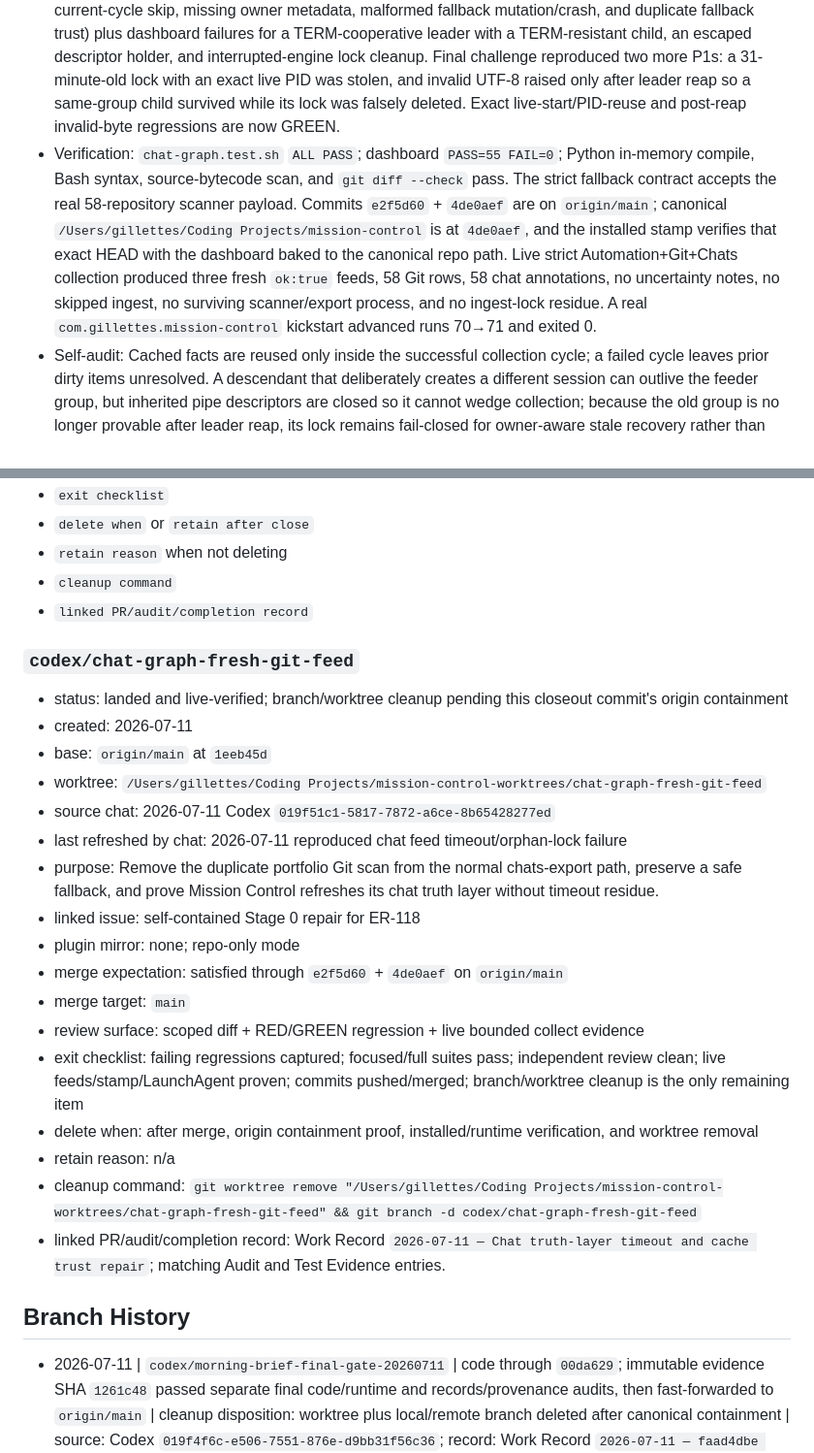
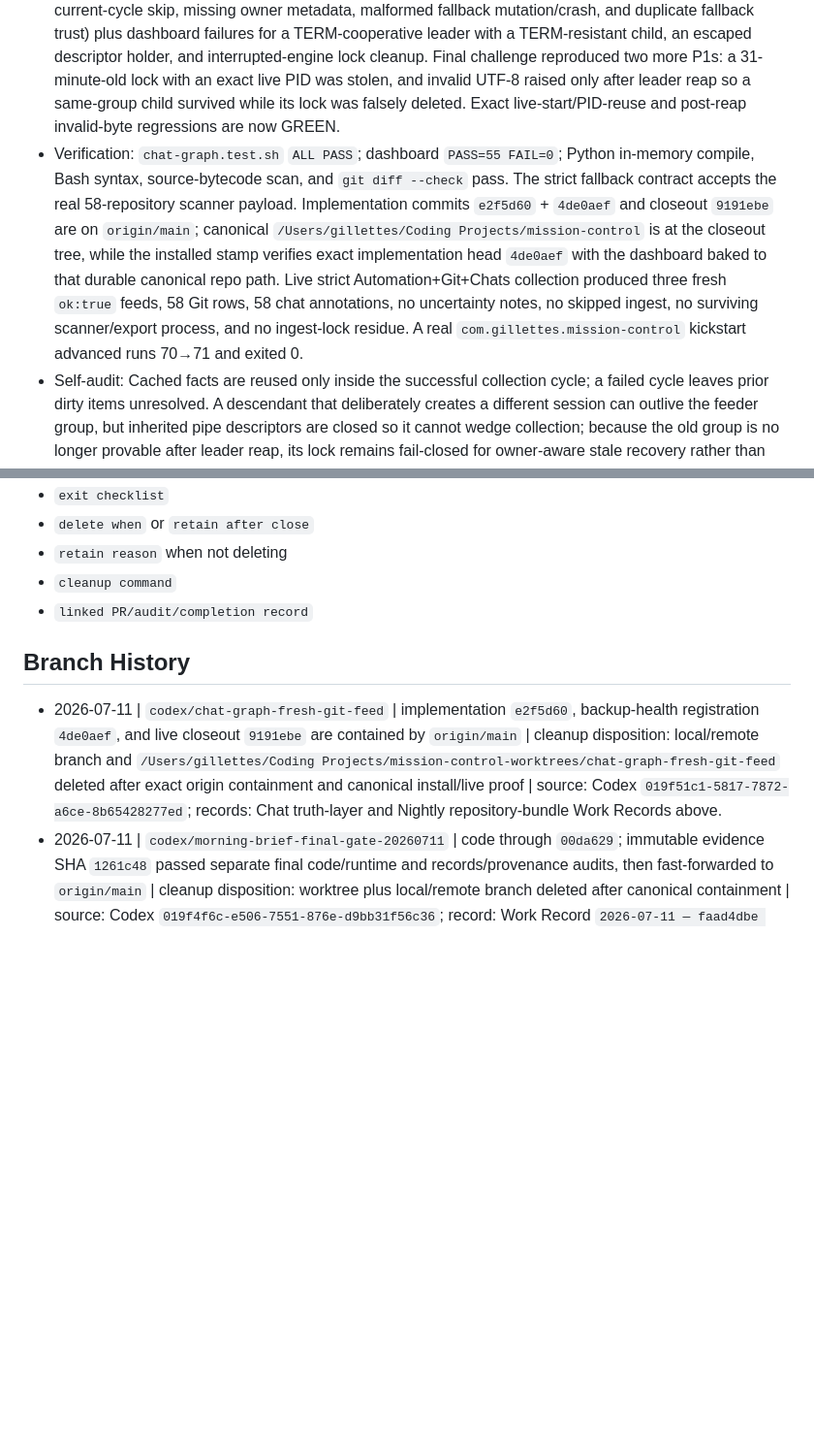
Before and after one commit to trevor-commits/mission-control, a Markdown page: todo.md, 2 parts joined by grey strips. Shown at 97% size. Drawn GitHub-style; blank space fills up the shorter version.

Commit message:
docs(branch): close chat truth repair lifecycle

```diff
--- a/todo.md
+++ b/todo.md
@@ -63,7 +63,7 @@ Preserve a durable completion trail for verified work instead of deleting it fro
 - Decision: Treat this as a truth-layer repair, not an executor feature. Reuse only a strict current Git envelope; reject the entire cache on any malformed row; preserve standalone/explicit scanner behavior; represent same-cycle upstream failure as explicit uncertainty without reconciling dirty work; and terminate/reap the complete feeder process group while allowing `chat-graph` to unwind its lock.
 - Implementation: `chat-graph` now resolves the cache from `CHAT_GRAPH_GIT_FEED` or the active `MISSION_CONTROL_HOME`, requires exact schema/feed/cadence/epoch/boolean/integer/list contracts plus unique valid repository rows from both cache and scanner, and keeps an explicit scanner authoritative unless both paths are supplied. The same-cycle skip signal is checked before cache or scanner access, and unavailable/invalid evidence never reconciles open repository truth. Each ingest lock carries PID, per-run nonce, and `/bin/ps` process-start identity; age permits recovery only when that exact identity is absent or changed, while probe failure preserves the lock. Normal release still requires the complete owner record. Dashboard passes its exact Git feed and nonce to built-in Chats, carries a same-cycle Git error/lock signal, and runs every feeder in a new session with bounded TERM/grace/SIGKILL/pipe-close/reap cleanup. Cleanup authorization requires an unreaped owned leader plus a proven final group signal/absence; timeout and interruption cleanup remove only the killed feeder's matching lock. Invalid UTF-8 is replacement-decoded so it fails at the payload boundary instead of raising after leader reap. The export remains shape-compatible with `repo_annotations=[]` plus a static uncertainty note, and runtime imports do not write bytecode beside source.
 - Red-before-green evidence: The original cache probes failed on forged envelopes, wrong state home, implicit-cache precedence, duplicate scanning, false reconciliation, descendant survival, and orphan locks. Independent re-review then reproduced four additional graph failures (fresh last-good cache defeating the current-cycle skip, missing owner metadata, malformed fallback mutation/crash, and duplicate fallback trust) plus dashboard failures for a TERM-cooperative leader with a TERM-resistant child, an escaped descriptor holder, and interrupted-engine lock cleanup. Final challenge reproduced two more P1s: a 31-minute-old lock with an exact live PID was stolen, and invalid UTF-8 raised only after leader reap so a same-group child survived while its lock was falsely deleted. Exact live-start/PID-reuse and post-reap invalid-byte regressions are now GREEN.
-- Verification: `chat-graph.test.sh` `ALL PASS`; dashboard `PASS=55 FAIL=0`; Python in-memory compile, Bash syntax, source-bytecode scan, and `git diff --check` pass. The strict fallback contract accepts the real 58-repository scanner payload. Commits `e2f5d60` + `4de0aef` are on `origin/main`; canonical `/Users/gillettes/Coding Projects/mission-control` is at `4de0aef`, and the installed stamp verifies that exact HEAD with the dashboard baked to the canonical repo path. Live strict Automation+Git+Chats collection produced three fresh `ok:true` feeds, 58 Git rows, 58 chat annotations, no uncertainty notes, no skipped ingest, no surviving scanner/export process, and no ingest-lock residue. A real `com.gillettes.mission-control` kickstart advanced runs 70→71 and exited 0.
+- Verification: `chat-graph.test.sh` `ALL PASS`; dashboard `PASS=55 FAIL=0`; Python in-memory compile, Bash syntax, source-bytecode scan, and `git diff --check` pass. The strict fallback contract accepts the real 58-repository scanner payload. Implementation commits `e2f5d60` + `4de0aef` and closeout `9191ebe` are on `origin/main`; canonical `/Users/gillettes/Coding Projects/mission-control` is at the closeout tree, while the installed stamp verifies exact implementation head `4de0aef` with the dashboard baked to that durable canonical repo path. Live strict Automation+Git+Chats collection produced three fresh `ok:true` feeds, 58 Git rows, 58 chat annotations, no uncertainty notes, no skipped ingest, no surviving scanner/export process, and no ingest-lock residue. A real `com.gillettes.mission-control` kickstart advanced runs 70→71 and exited 0.
 - Self-audit: Cached facts are reused only inside the successful collection cycle; a failed cycle leaves prior dirty items unresolved. A descendant that deliberately creates a different session can outlive the feeder group, but inherited pipe descriptors are closed so it cannot wedge collection; because the old group is no longer provable after leader reap, its lock remains fail-closed for owner-aware stale recovery rather than being falsely deleted. The first-party feeder does not escape its session. Four historical transient scan warnings remain advisory. Scanner runtime measured 35.87 seconds without contention, so no timeout increase, process-tree crawler, or new parallel scanner was added.
 - Review: Independent review and re-review findings are represented by executable regressions, including the final live-owner and post-reap P1s. Reviewer `/root/external_orchestration_research` returned `READY` / review-clean with no P0-P3 findings for frozen five-path diff SHA-256 `7b75fe6953657a32fc2ead772a2d88fd4f11d532741c70a1bae61d928fea9148`; canonical containment, exact install verification, and live-current proof are now complete.
 - Rollback: Revert the task commit. The scanner-only path returns, but duplicate-scan/timeout risk returns too; remove only a proven empty orphan lock after confirming no owner process.
@@ -546,26 +546,8 @@ Each active branch entry should include:
 - `cleanup command`
 - `linked PR/audit/completion record`
 
-### `codex/chat-graph-fresh-git-feed`
-- status: landed and live-verified; branch/worktree cleanup pending this closeout commit's origin containment
-- created: 2026-07-11
-- base: `origin/main` at `1eeb45d`
-- worktree: `/Users/gillettes/Coding Projects/mission-control-worktrees/chat-graph-fresh-git-feed`
-- source chat: 2026-07-11 Codex `019f51c1-5817-7872-a6ce-8b65428277ed`
-- last refreshed by chat: 2026-07-11 reproduced chat feed timeout/orphan-lock failure
-- purpose: Remove the duplicate portfolio Git scan from the normal chats-export path, preserve a safe fallback, and prove Mission Control refreshes its chat truth layer without timeout residue.
-- linked issue: self-contained Stage 0 repair for ER-118
-- plugin mirror: none; repo-only mode
-- merge expectation: satisfied through `e2f5d60` + `4de0aef` on `origin/main`
-- merge target: `main`
-- review surface: scoped diff + RED/GREEN regression + live bounded collect evidence
-- exit checklist: failing regressions captured; focused/full suites pass; independent review clean; live feeds/stamp/LaunchAgent proven; commits pushed/merged; branch/worktree cleanup is the only remaining item
-- delete when: after merge, origin containment proof, installed/runtime verification, and worktree removal
-- retain reason: n/a
-- cleanup command: `git worktree remove "/Users/gillettes/Coding Projects/mission-control-worktrees/chat-graph-fresh-git-feed" && git branch -d codex/chat-graph-fresh-git-feed`
-- linked PR/audit/completion record: Work Record `2026-07-11 — Chat truth-layer timeout and cache trust repair`; matching Audit and Test Evidence entries.
-
 ## Branch History
+- 2026-07-11 | `codex/chat-graph-fresh-git-feed` | implementation `e2f5d60`, backup-health registration `4de0aef`, and live closeout `9191ebe` are contained by `origin/main` | cleanup disposition: local/remote branch and `/Users/gillettes/Coding Projects/mission-control-worktrees/chat-graph-fresh-git-feed` deleted after exact origin containment and canonical install/live proof | source: Codex `019f51c1-5817-7872-a6ce-8b65428277ed`; records: Chat truth-layer and Nightly repository-bundle Work Records above.
 - 2026-07-11 | `codex/morning-brief-final-gate-20260711` | code through `00da629`; immutable evidence SHA `1261c48` passed separate final code/runtime and records/provenance audits, then fast-forwarded to `origin/main` | cleanup disposition: worktree plus local/remote branch deleted after canonical containment | source: Codex `019f4f6c-e506-7551-876e-d9bb31f56c36`; record: Work Record `2026-07-11 — faad4dbe orchestration audit final-gate repair`.
 - 2026-07-11 | `feature/morning-brief-activation` | frozen history through `30f2f9f`, including direct-sender ancestor `b8e9cbe`, was reconciled into reviewed final evidence SHA `1261c48` | cleanup disposition: local/remote branch deleted after `origin/main` containment | source: historical ER-109 activation/governor lanes; reconciled by Codex `019f4f6c-e506-7551-876e-d9bb31f56c36`.
 - 2026-07-11 | `codex/morning-brief-direct-deadman-20260711` | source commit `154ab3a`; patch-equivalent replay `b8e9cbe` is contained by `origin/main`; pre-rebase final-gate replay `f00c476` was correctly dropped when Git detected the ancestor-equivalent patch | cleanup disposition: worktree plus local/remote branch deleted after canonical containment | source: Codex `019f4f6c-e506-7551-876e-d9bb31f56c36` plus isolated implementation/review lane.
```
Also changed, not shown: other parts of todo.md (+1 -1 lines).
